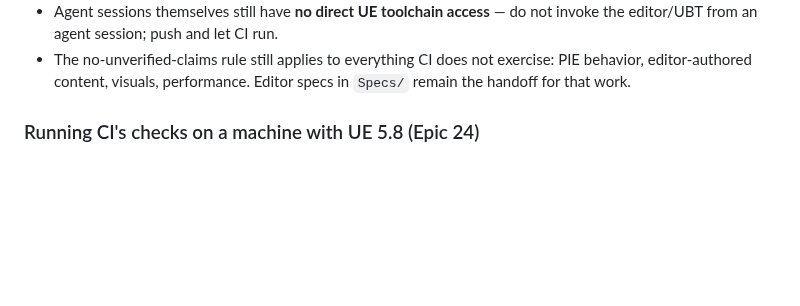
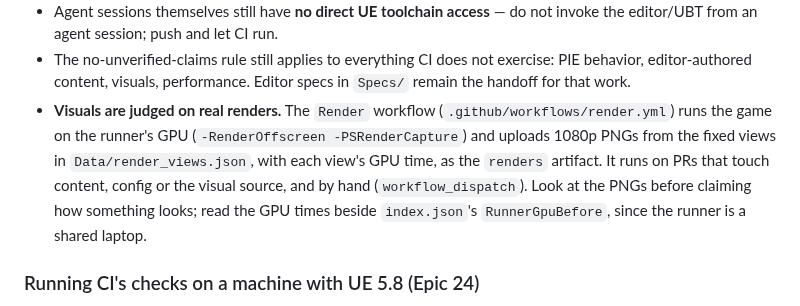
Before and after one commit to agentchieflou/play-sports, a Markdown page: AGENTS.md, the part around the change. Drawn GitHub-style; blank space fills up the shorter version.

Commit message:
AGENTS.md: visual changes are judged on the Render workflow's renders
Co-Authored-By: Claude Opus 5.5 <noreply@anthropic.com>
Claude-Session: https://claude.ai/code/session_01Qpt1eHqawSsVVojVf9S7iZ

```diff
--- a/AGENTS.md
+++ b/AGENTS.md
@@ -128,6 +128,12 @@ Verification rules for agents:
 - The no-unverified-claims rule still applies to everything CI does not exercise: PIE behavior,
   editor-authored content, visuals, performance. Editor specs in `Specs/` remain the handoff
   for that work.
+- **Visuals are judged on real renders.** The `Render` workflow (`.github/workflows/render.yml`)
+  runs the game on the runner's GPU (`-RenderOffscreen -PSRenderCapture`) and uploads 1080p PNGs
+  from the fixed views in `Data/render_views.json`, with each view's GPU time, as the `renders`
+  artifact. It runs on PRs that touch content, config or the visual source, and by hand
+  (`workflow_dispatch`). Look at the PNGs before claiming how something looks; read the GPU times
+  beside `index.json`'s `RunnerGpuBefore`, since the runner is a shared laptop.
 
 ### Running CI's checks on a machine with UE 5.8 (Epic 24)
 
```
